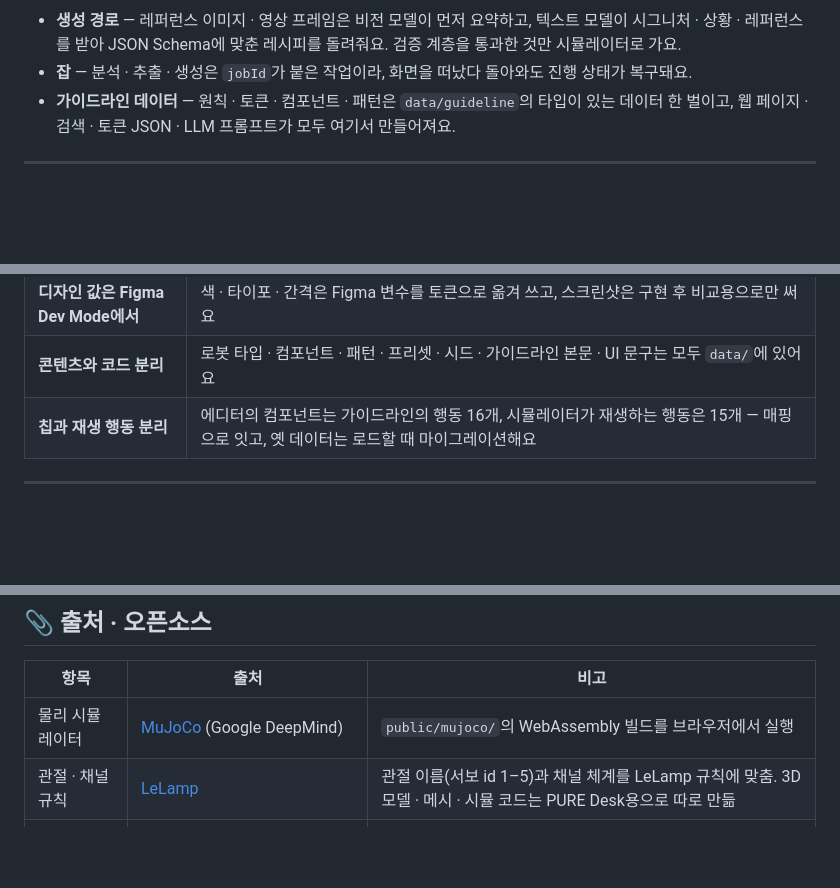
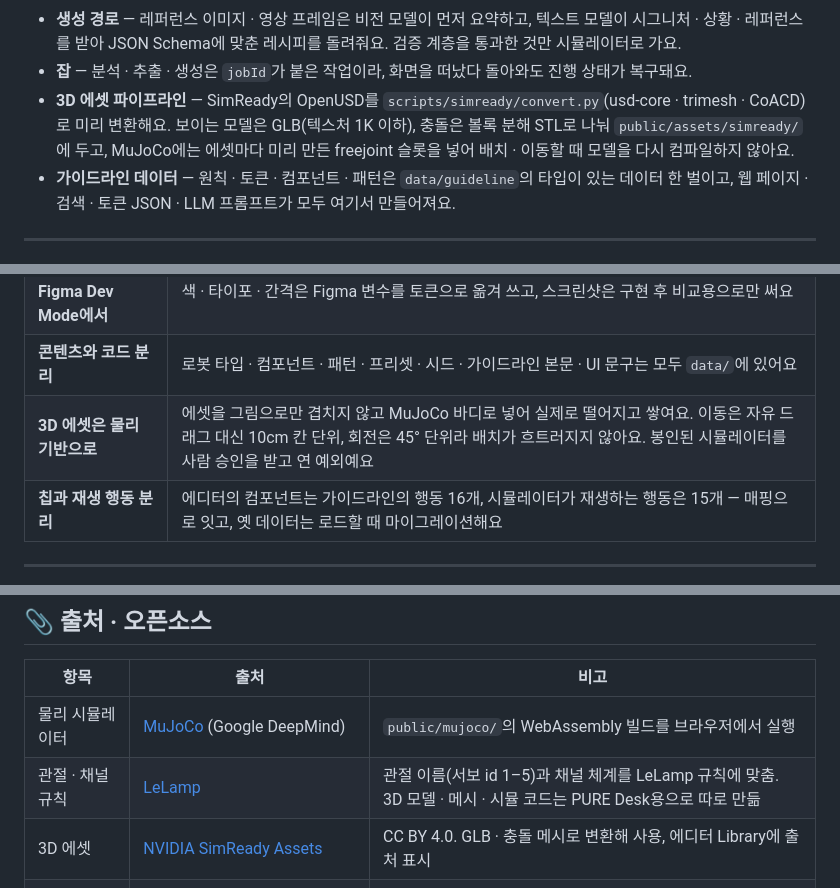
Before and after one commit to cherrymixy/pure-web, a Markdown page: README.md, 3 parts joined by grey strips. Drawn GitHub-style; blank space fills up the shorter version.

```diff
--- a/README.md
+++ b/README.md
@@ -282,6 +290,7 @@ flowchart LR
 
 - **생성 경로** — 레퍼런스 이미지 · 영상 프레임은 비전 모델이 먼저 요약하고, 텍스트 모델이 시그니처 · 상황 · 레퍼런스를 받아 JSON Schema에 맞춘 레시피를 돌려줘요. 검증 계층을 통과한 것만 시뮬레이터로 가요.
 - **잡** — 분석 · 추출 · 생성은 `jobId`가 붙은 작업이라, 화면을 떠났다 돌아와도 진행 상태가 복구돼요.
+- **3D 에셋 파이프라인** — SimReady의 OpenUSD를 `scripts/simready/convert.py`(usd-core · trimesh · CoACD)로 미리 변환해요. 보이는 모델은 GLB(텍스처 1K 이하), 충돌은 볼록 분해 STL로 나눠 `public/assets/simready/`에 두고, MuJoCo에는 에셋마다 미리 만든 freejoint 슬롯을 넣어 배치 · 이동할 때 모델을 다시 컴파일하지 않아요.
 - **가이드라인 데이터** — 원칙 · 토큰 · 컴포넌트 · 패턴은 `data/guideline`의 타입이 있는 데이터 한 벌이고, 웹 페이지 · 검색 · 토큰 JSON · LLM 프롬프트가 모두 여기서 만들어져요.
 
 ---
@@ -335,6 +345,7 @@ docs/             PRD · decisions · checks · deck · readme
 | **시연 경로는 죽지 않기** | Ollama가 없거나 응답이 깨지면 항상 데모 레시피로 대체해요. 배포본도 같은 방식이에요 |
 | **디자인 값은 Figma Dev Mode에서** | 색 · 타이포 · 간격은 Figma 변수를 토큰으로 옮겨 쓰고, 스크린샷은 구현 후 비교용으로만 써요 |
 | **콘텐츠와 코드 분리** | 로봇 타입 · 컴포넌트 · 패턴 · 프리셋 · 시드 · 가이드라인 본문 · UI 문구는 모두 `data/`에 있어요 |
+| **3D 에셋은 물리 기반으로** | 에셋을 그림으로만 겹치지 않고 MuJoCo 바디로 넣어 실제로 떨어지고 쌓여요. 이동은 자유 드래그 대신 10cm 칸 단위, 회전은 45° 단위라 배치가 흐트러지지 않아요. 봉인된 시뮬레이터를 사람 승인을 받고 연 예외예요 |
 | **칩과 재생 행동 분리** | 에디터의 컴포넌트는 가이드라인의 행동 16개, 시뮬레이터가 재생하는 행동은 15개 — 매핑으로 잇고, 옛 데이터는 로드할 때 마이그레이션해요 |
 
 ---
@@ -376,6 +387,7 @@ scripts/demo.sh      # 전시 모드: Ollama 예열 · 프로덕션 빌드 ·
 |---|---|---|
 | 물리 시뮬레이터 | [MuJoCo](https://github.com/google-deepmind/mujoco) (Google DeepMind) | `public/mujoco/`의 WebAssembly 빌드를 브라우저에서 실행 |
 | 관절 · 채널 규칙 | [LeLamp](https://github.com/humancomputerlab/LeLamp) | 관절 이름(서보 id 1–5)과 채널 체계를 LeLamp 규칙에 맞춤. 3D 모델 · 메시 · 시뮬 코드는 PURE Desk용으로 따로 만듦 |
+| 3D 에셋 | [NVIDIA SimReady Assets](https://huggingface.co/datasets/nvidia/simready-assets) | CC BY 4.0. GLB · 충돌 메시로 변환해 사용, 에디터 Library에 출처 표시 |
 | 레퍼런스 이미지 · 영상 | Wikimedia Commons | 항목마다 저작자 · 라이선스(CC BY / BY-SA) · 원문 링크를 앱 화면에 표시 |
 | 폰트 | Google Sans Flex · Google Sans Code · Roboto Mono | SIL Open Font License, `app/fonts/`에 라이선스 포함 |
 
```
Also changed, not shown: other parts of README.md (+11 -2 lines), docs/readme/editor.jpg, docs/readme/library.jpg (added).
